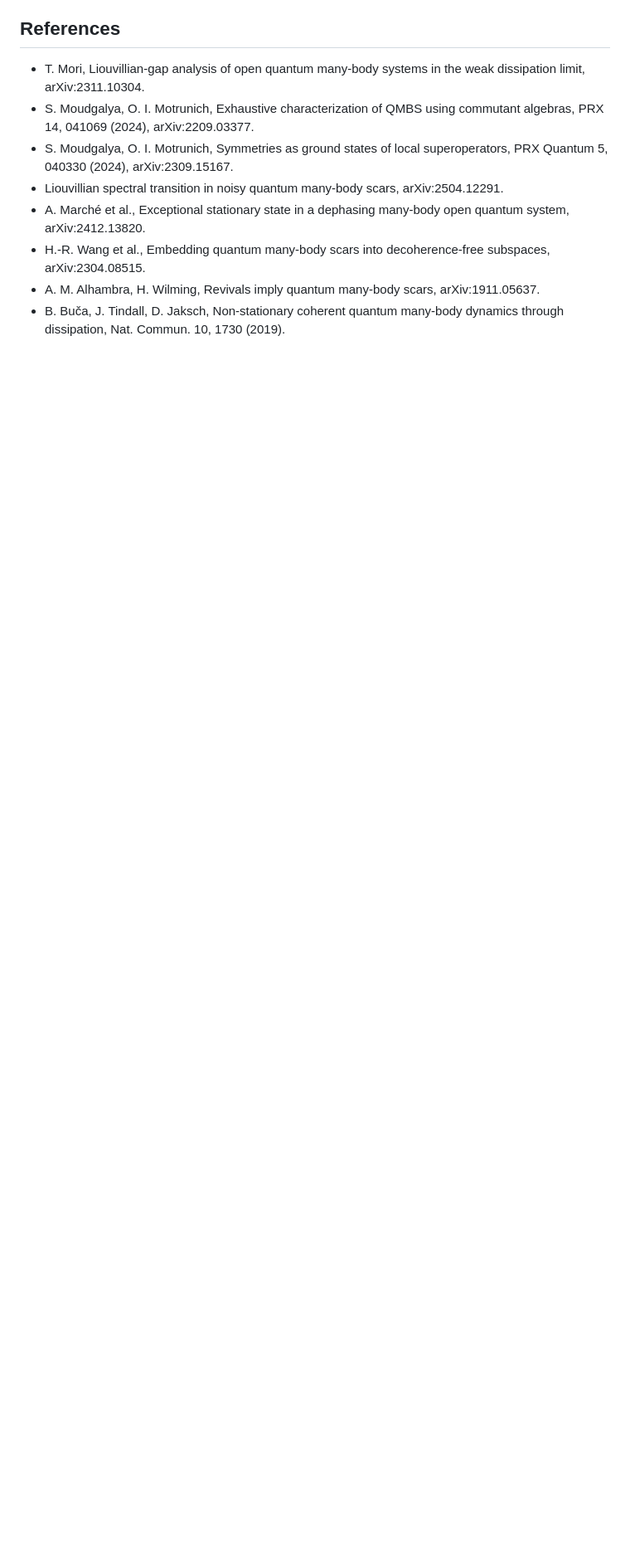
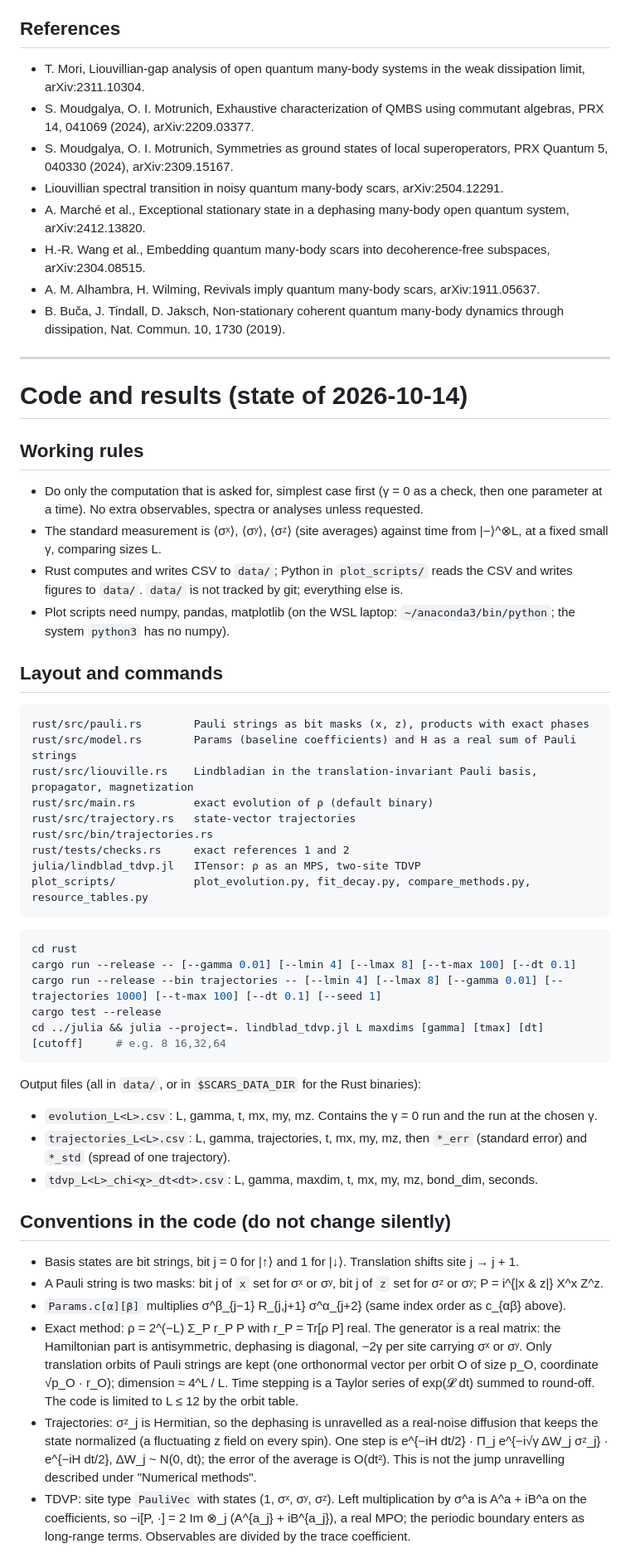
Before and after one commit to wccuiro/open_exact_scars, a Markdown page: CLAUDE.md, the part around one of its changes. Shown at 83% size. Drawn GitHub-style; blank space fills up the shorter version.

Commit message:
Document code layout, conventions and results in CLAUDE.md
Adds the working rules, the commands and output formats, the conventions
the three implementations rely on, and the results obtained so far at
gamma = 0.01. The model description above the separator is unchanged.

Co-Authored-By: Claude Opus 5.5 <noreply@anthropic.com>

````diff
--- a/CLAUDE.md
+++ b/CLAUDE.md
@@ -145,3 +145,51 @@ Later knobs:
 - H.-R. Wang et al., Embedding quantum many-body scars into decoherence-free subspaces, arXiv:2304.08515.
 - A. M. Alhambra, H. Wilming, Revivals imply quantum many-body scars, arXiv:1911.05637.
 - B. Buča, J. Tindall, D. Jaksch, Non-stationary coherent quantum many-body dynamics through dissipation, Nat. Commun. 10, 1730 (2019).
+
+---
+
+# Code and results (state of 2026-10-14)
+
+## Working rules
+
+- Do only the computation that is asked for, simplest case first (γ = 0 as a check, then one parameter at a time). No extra observables, spectra or analyses unless requested.
+- The standard measurement is ⟨σˣ⟩, ⟨σʸ⟩, ⟨σᶻ⟩ (site averages) against time from |−⟩^⊗L, at a fixed small γ, comparing sizes L.
+- Rust computes and writes CSV to `data/`; Python in `plot_scripts/` reads the CSV and writes figures to `data/`. `data/` is not tracked by git; everything else is.
+- Plot scripts need numpy, pandas, matplotlib (on the WSL laptop: `~/anaconda3/bin/python`; the system `python3` has no numpy).
+
+## Layout and commands
+
+```
+rust/src/pauli.rs        Pauli strings as bit masks (x, z), products with exact phases
+rust/src/model.rs        Params (baseline coefficients) and H as a real sum of Pauli strings
+rust/src/liouville.rs    Lindbladian in the translation-invariant Pauli basis, propagator, magnetization
+rust/src/main.rs         exact evolution of ρ (default binary)
+rust/src/trajectory.rs   state-vector trajectories
+rust/src/bin/trajectories.rs
+rust/tests/checks.rs     exact references 1 and 2
+julia/lindblad_tdvp.jl   ITensor: ρ as an MPS, two-site TDVP
+plot_scripts/            plot_evolution.py, fit_decay.py, compare_methods.py, resource_tables.py
+```
+
+```bash
+cd rust
+cargo run --release -- [--gamma 0.01] [--lmin 4] [--lmax 8] [--t-max 100] [--dt 0.1]
+cargo run --release --bin trajectories -- [--lmin 4] [--lmax 8] [--gamma 0.01] [--trajectories 1000] [--t-max 100] [--dt 0.1] [--seed 1]
+cargo test --release
+cd ../julia && julia --project=. lindblad_tdvp.jl L maxdims [gamma] [tmax] [dt] [cutoff]     # e.g. 8 16,32,64
+```
+
+Output files (all in `data/`, or in `$SCARS_DATA_DIR` for the Rust binaries):
+- `evolution_L<L>.csv`: L, gamma, t, mx, my, mz. Contains the γ = 0 run and the run at the chosen γ.
+- `trajectories_L<L>.csv`: L, gamma, trajectories, t, mx, my, mz, then `*_err` (standard error) and `*_std` (spread of one trajectory).
+- `tdvp_L<L>_chi<χ>_dt<dt>.csv`: L, gamma, maxdim, t, mx, my, mz, bond_dim, seconds.
+
+## Conventions in the code (do not change silently)
+
+- Basis states are bit strings, bit j = 0 for |↑⟩ and 1 for |↓⟩. Translation shifts site j → j + 1.
+- A Pauli string is two masks: bit j of `x` set for σˣ or σʸ, bit j of `z` set for σᶻ or σʸ; P = i^{|x & z|} X^x Z^z.
+- `Params.c[α][β]` multiplies σ^β_{j−1} R_{j,j+1} σ^α_{j+2} (same index order as c_{αβ} above).
+- Exact method: ρ = 2^(−L) Σ_P r_P P with r_P = Tr[ρ P] real. The generator is a real matrix: the Hamiltonian part is antisymmetric, dephasing is diagonal, −2γ per site carrying σˣ or σʸ. Only translation orbits of Pauli strings are kept (one orthonormal vector per orbit O of size p_O, coordinate √p_O · r_O); dimension ≈ 4^L / L. Time stepping is a Taylor series of exp(𝓛 dt) summed to round-off. The code is limited to L ≤ 12 by the orbit table.
+- Trajectories: σᶻ_j is Hermitian, so the dephasing is unravelled as a real-noise diffusion that keeps the state normalized (a fluctuating z field on every spin). One step is e^{−iH dt/2} · Π_j e^{−i√γ ΔW_j σᶻ_j} · e^{−iH dt/2}, ΔW_j ~ N(0, dt); the error of the average is O(dt²). This is not the jump unravelling described under "Numerical methods".
+- TDVP: site type `PauliVec` with states (1, σˣ, σʸ, σᶻ). Left multiplication by σ^a is A^a + iB^a on the coefficients, so −i[P, ·] = 2 Im ⊗_j (A^{a_j} + iB^{a_j}), a real MPO; the periodic boundary enters as long-range terms. Observables are divided by the trace coefficient.
+
````
Also changed, not shown: other parts of CLAUDE.md (+16 -0 lines).
